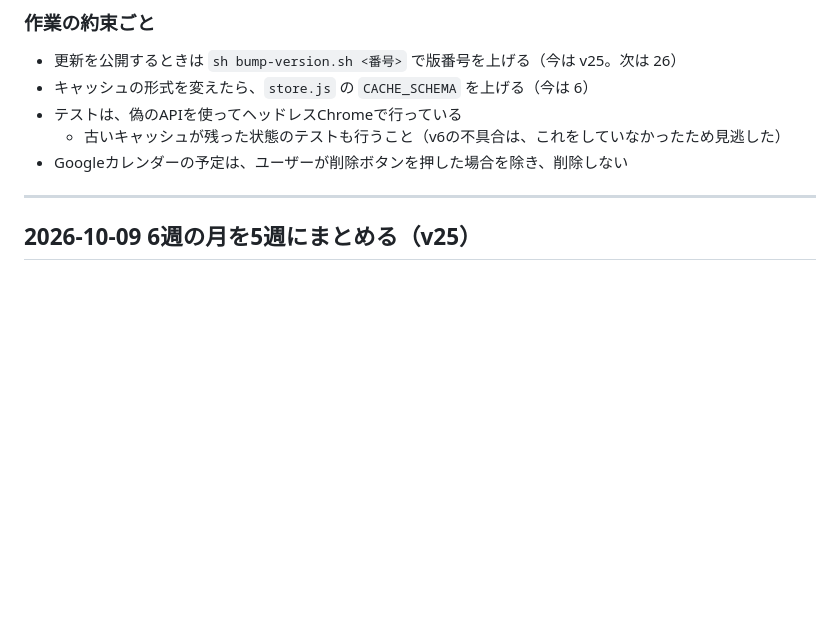
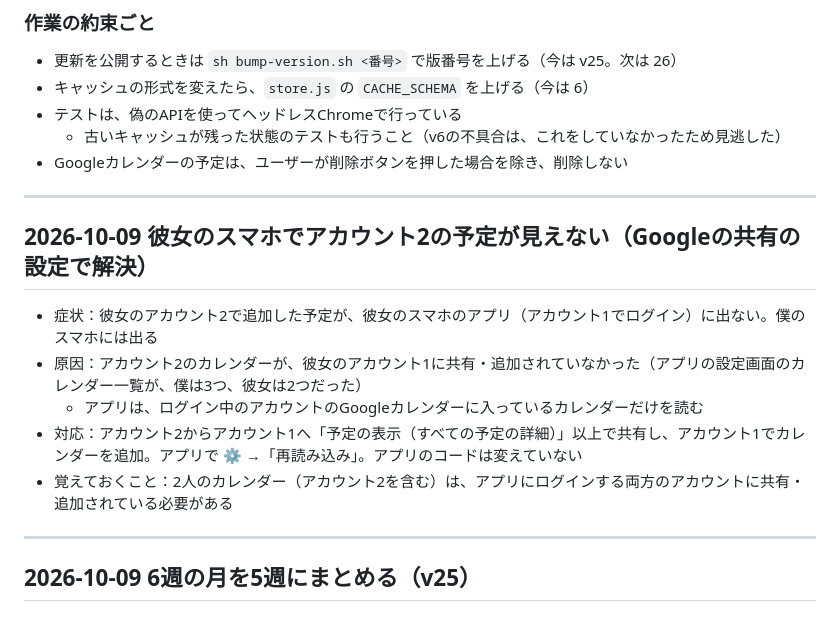
Before and after one commit to shota0033/our_calendar, a Markdown page: DEVLOG.md, the part around the change. Drawn GitHub-style; blank space fills up the shorter version.

Commit message:
開発ログ：アカウント2が彼女のスマホで見えなかった件（Googleの共有の設定で解決）を記録
Co-Authored-By: Claude Opus 5.5 <noreply@anthropic.com>

```diff
--- a/DEVLOG.md
+++ b/DEVLOG.md
@@ -33,6 +33,16 @@
 - テストは、偽のAPIを使ってヘッドレスChromeで行っている
   - 古いキャッシュが残った状態のテストも行うこと（v6の不具合は、これをしていなかったため見逃した）
 - Googleカレンダーの予定は、ユーザーが削除ボタンを押した場合を除き、削除しない
+
+---
+
+## 2026-10-09 彼女のスマホでアカウント2の予定が見えない（Googleの共有の設定で解決）
+
+- 症状：彼女のアカウント2で追加した予定が、彼女のスマホのアプリ（アカウント1でログイン）に出ない。僕のスマホには出る
+- 原因：アカウント2のカレンダーが、彼女のアカウント1に共有・追加されていなかった（アプリの設定画面のカレンダー一覧が、僕は3つ、彼女は2つだった）
+  - アプリは、ログイン中のアカウントのGoogleカレンダーに入っているカレンダーだけを読む
+- 対応：アカウント2からアカウント1へ「予定の表示（すべての予定の詳細）」以上で共有し、アカウント1でカレンダーを追加。アプリで ⚙ →「再読み込み」。アプリのコードは変えていない
+- 覚えておくこと：2人のカレンダー（アカウント2を含む）は、アプリにログインする両方のアカウントに共有・追加されている必要がある
 
 ---
 
```
